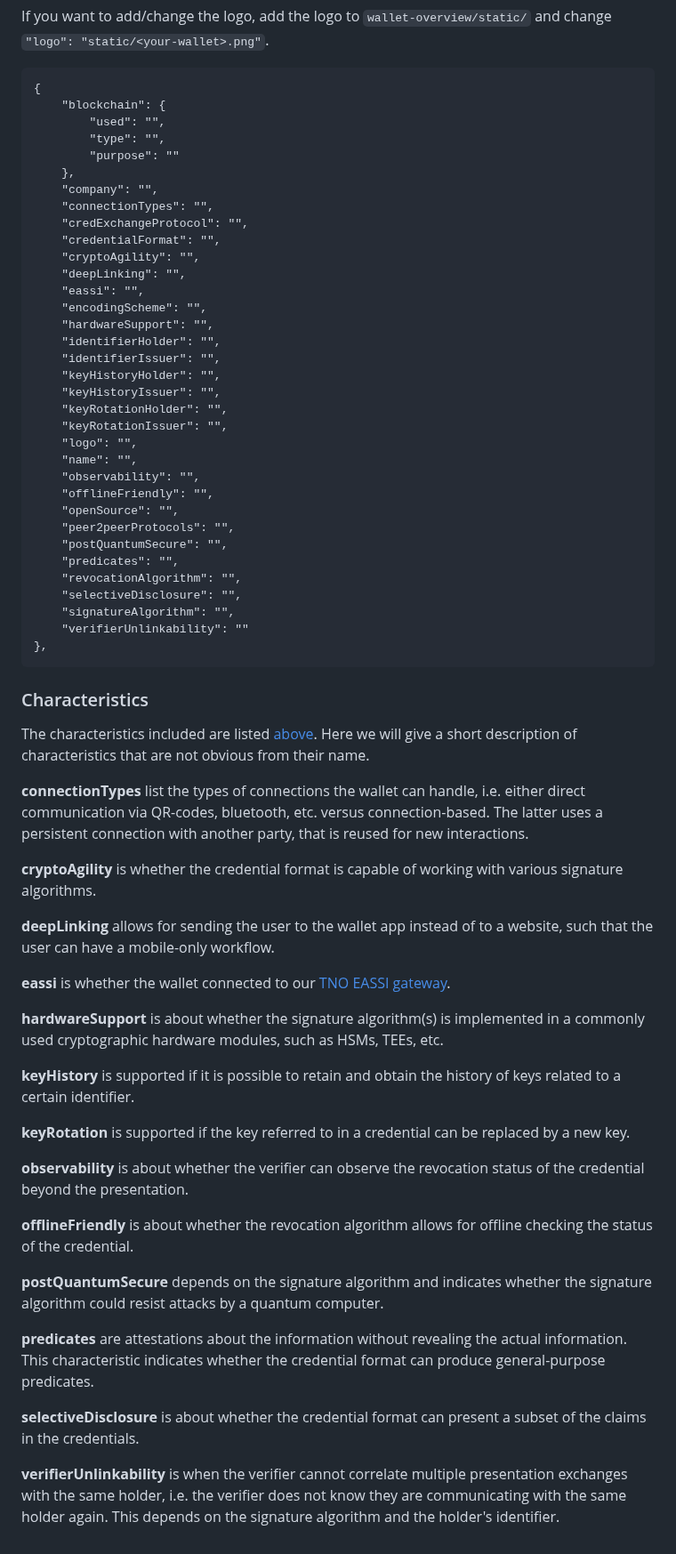
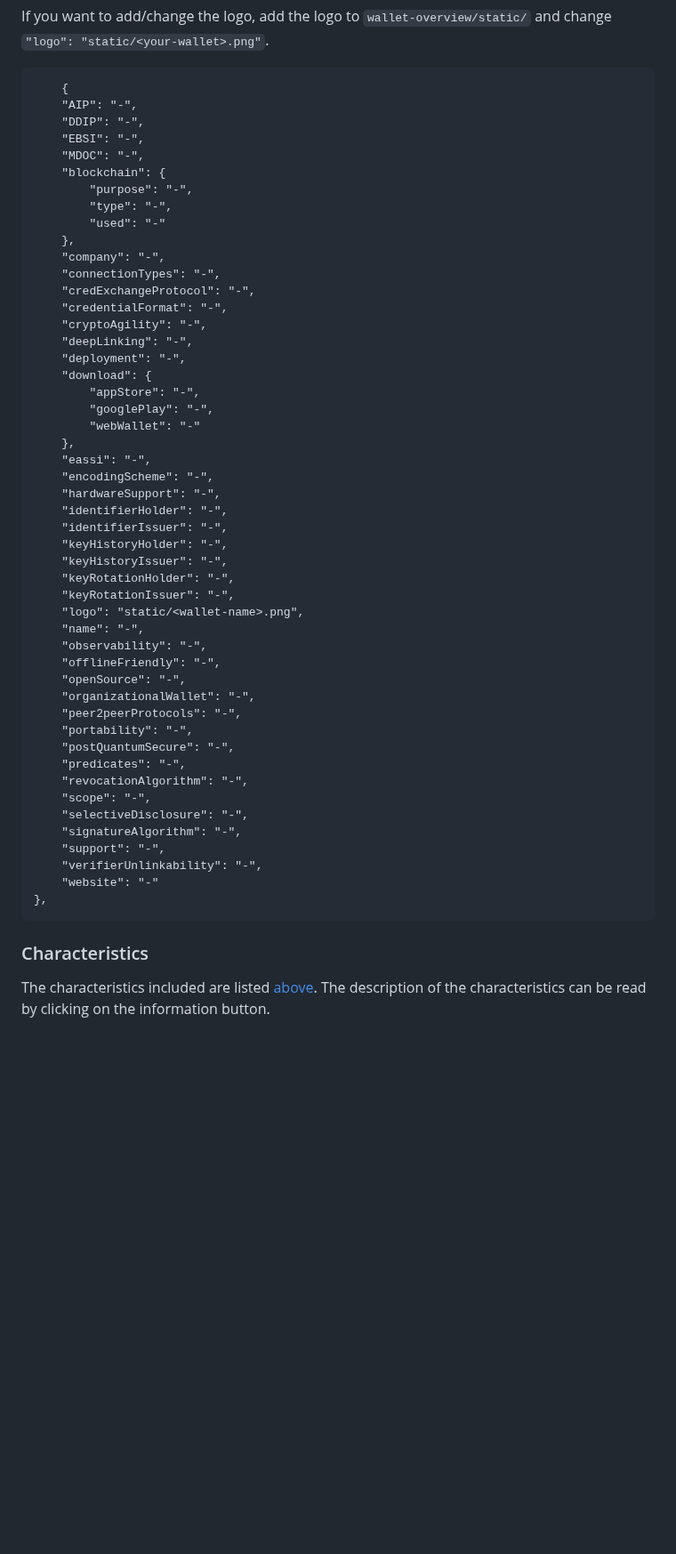
Before and after one commit to tno-ssi-lab/wallet-overview, a Markdown page: README.md, the part around one of its changes. Shown at 89% size. Drawn GitHub-style; blank space fills up the shorter version.

```diff
--- a/README.md
+++ b/README.md
@@ -33,44 +33,62 @@ After your merge request has been accepted, you will see the updated version of
 
 If you want to add/change the logo, add the logo to `wallet-overview/static/` and change `"logo": "static/<your-wallet>.png"`.
 
-    {
+        {
+        "AIP": "-",
+        "DDIP": "-",
+        "EBSI": "-",
+        "MDOC": "-",
         "blockchain": {
-            "used": "",
-            "type": "",
-            "purpose": ""
+            "purpose": "-",
+            "type": "-",
+            "used": "-"
         },
-        "company": "",
-        "connectionTypes": "",
-        "credExchangeProtocol": "",
-        "credentialFormat": "",
-        "cryptoAgility": "",
-        "deepLinking": "",
-        "eassi": "",
-        "encodingScheme": "",
-        "hardwareSupport": "",
-        "identifierHolder": "",
-        "identifierIssuer": "",
-        "keyHistoryHolder": "",
-        "keyHistoryIssuer": "",
-        "keyRotationHolder": "",
-        "keyRotationIssuer": "",
-        "logo": "",
-        "name": "",
-        "observability": "",
-        "offlineFriendly": "",
-        "openSource": "",
-        "peer2peerProtocols": "",
-        "postQuantumSecure": "",
-        "predicates": "",
-        "revocationAlgorithm": "",
-        "selectiveDisclosure": "",
-        "signatureAlgorithm": "",
-        "verifierUnlinkability": ""
+        "company": "-",
+        "connectionTypes": "-",
+        "credExchangeProtocol": "-",
+        "credentialFormat": "-",
+        "cryptoAgility": "-",
+        "deepLinking": "-",
+        "deployment": "-",
+        "download": {
+            "appStore": "-",
+            "googlePlay": "-",
+            "webWallet": "-"
+        },
+        "eassi": "-",
+        "encodingScheme": "-",
+        "hardwareSupport": "-",
+        "identifierHolder": "-",
+        "identifierIssuer": "-",
+        "keyHistoryHolder": "-",
+        "keyHistoryIssuer": "-",
+        "keyRotationHolder": "-",
+        "keyRotationIssuer": "-",
+        "logo": "static/<wallet-name>.png",
+        "name": "-",
+        "observability": "-",
+        "offlineFriendly": "-",
+        "openSource": "-",
+        "organizationalWallet": "-",
+        "peer2peerProtocols": "-",
+        "portability": "-",
+        "postQuantumSecure": "-",
+        "predicates": "-",
+        "revocationAlgorithm": "-",
+        "scope": "-",
+        "selectiveDisclosure": "-",
+        "signatureAlgorithm": "-",
+        "support": "-",
+        "verifierUnlinkability": "-",
+        "website": "-"
     },
 
 <h3 id="characteristics">Characteristics</h3>
 
-The characteristics included are listed [above](#format). Here we will give a short description of characteristics that are not obvious from their name.
+The characteristics included are listed [above](#format). The description of the characteristics can be read by clicking on the information button.
+
+<!--
+Here we will give a short description of characteristics that are not obvious from their name.
 
 **connectionTypes** list the types of connections the wallet can handle, i.e. either direct communication via QR-codes, bluetooth, etc. versus connection-based. The latter uses a persistent connection with another party, that is reused for new interactions.
 
@@ -97,3 +115,4 @@ The characteristics included are listed [above](#format). Here we will give a sh
 **selectiveDisclosure** is about whether the credential format can present a subset of the claims in the credentials.
 
 **verifierUnlinkability** is when the verifier cannot correlate multiple presentation exchanges with the same holder, i.e. the verifier does not know they are communicating with the same holder again. This depends on the signature algorithm and the holder's identifier.
+ -->
```
Also changed, not shown: other parts of README.md (+3 -3 lines).
